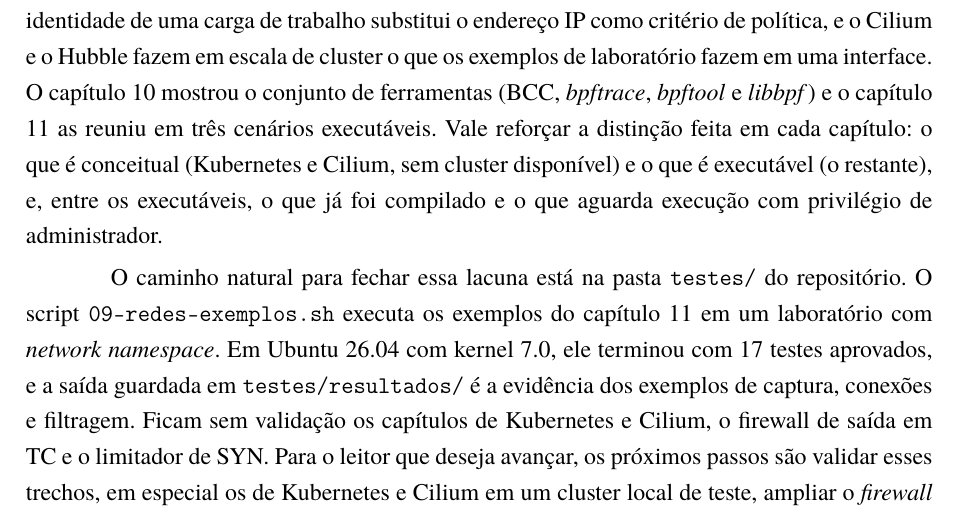
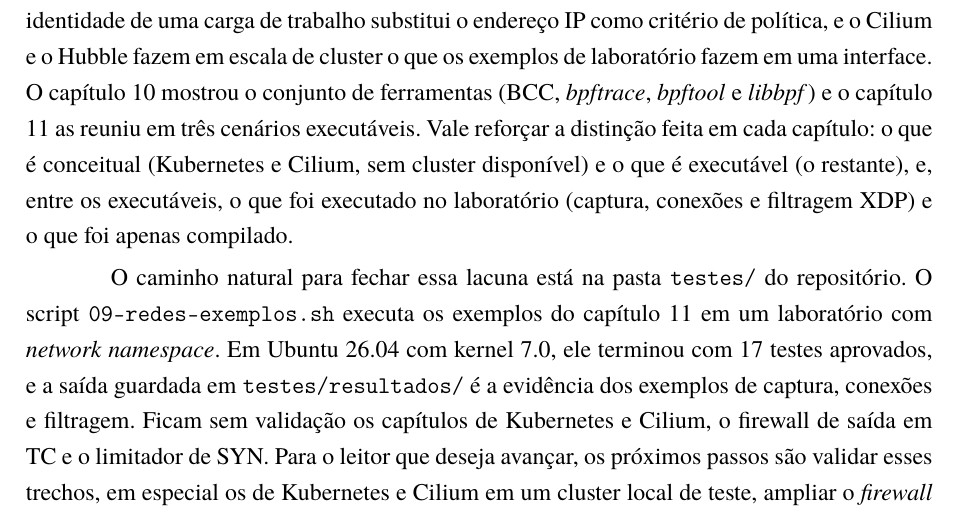
Before and after one commit to joaopedroplinta/manuais-ebpf, a LaTeX document (main-manual-3-redes.tex, which reads capitulos-manual-3-redes/12.Conclusao.tex): part of page 75 of 77, cut so that both start at the same text. Compiled offline with pdfLaTeX.

Commit message:
Manual 3: ajusta a conclusão ao que foi executado
Co-Authored-By: Claude Sonnet 5.5 <noreply@anthropic.com>

```diff
--- a/capitulos-manual-3-redes/12.Conclusao.tex
+++ b/capitulos-manual-3-redes/12.Conclusao.tex
@@ -18,8 +18,8 @@
 \textit{libbpf}) e o capítulo \ref{cap:exemplos-redes} as reuniu em três cenários
 executáveis. Vale reforçar a distinção feita em cada capítulo: o que é conceitual
 (Kubernetes e Cilium, sem cluster disponível) e o que é executável (o restante), e, entre
-os executáveis, o que já foi compilado e o que aguarda execução com privilégio de
-administrador.
+os executáveis, o que foi executado no laboratório (captura, conexões e filtragem XDP) e o que foi
+apenas compilado.
 
 O caminho natural para fechar essa lacuna está na pasta \texttt{testes/} do repositório.
 O script \texttt{09-redes-exemplos.sh} executa os exemplos do capítulo
```
